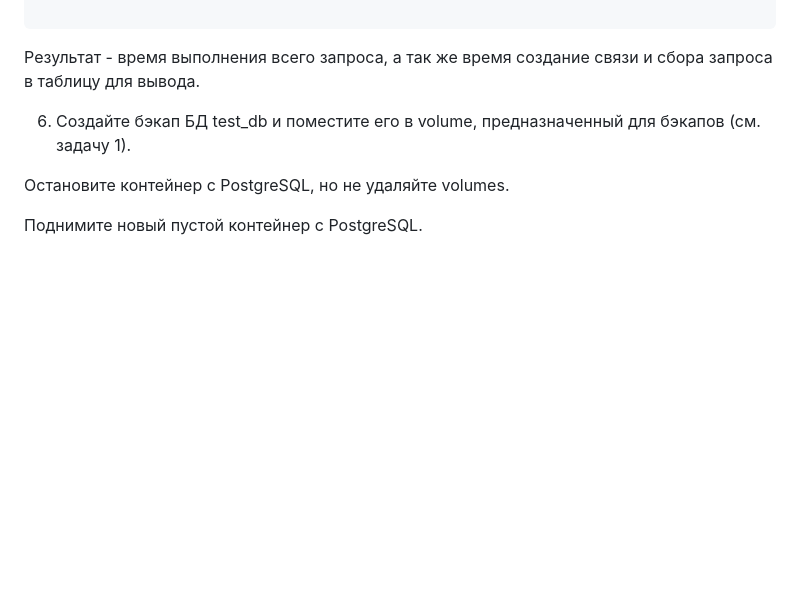
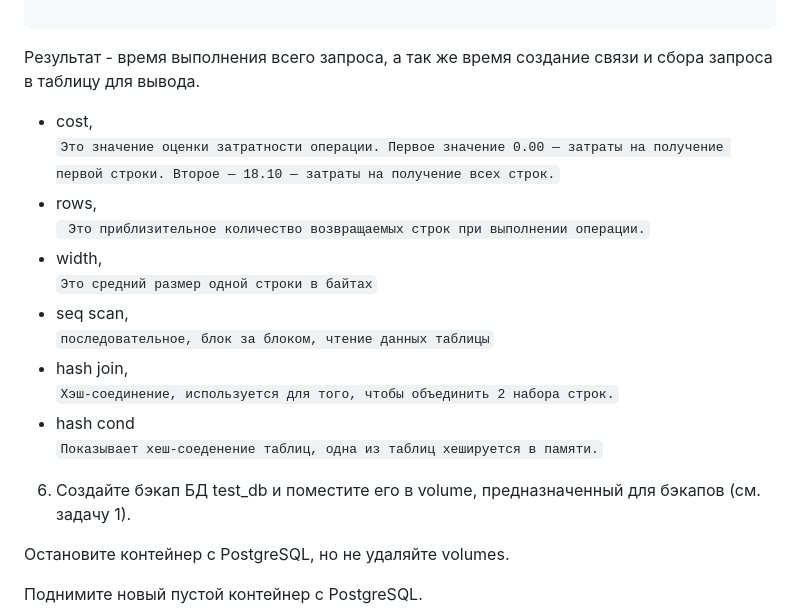
Before and after one commit to Apoddubniy/devops-netology, a Markdown page: 06-db-02-sql/README.md, the part around the change. Rendered like a GitHub page; blank space fills up the shorter version.

Commit message:
Дополнено 5-е задание.

````diff
--- a/06-db-02-sql/README.md
+++ b/06-db-02-sql/README.md
@@ -167,6 +167,19 @@ test_db=> EXPLAIN SELECT lastname ФИО, orders.name Заказ FROM clients IN
 ```
 Результат - время выполнения всего запроса, а так же время создание связи и сбора запроса в таблицу для вывода.
 
+* cost,
+`Это значение оценки затратности операции. Первое значение 0.00 — затраты на получение первой строки. Второе — 18.10 — затраты на получение всех строк.`
+* rows,
+` Это приблизительное количество возвращаемых строк при выполнении операции.`
+* width,
+`Это средний размер одной строки в байтах`
+* seq scan,
+`последовательное, блок за блоком, чтение данных таблицы`
+* hash join,
+`Хэш-соединение, используется для того, чтобы объединить 2 набора строк.`
+* hash cond
+`Показывает хеш-соеденение таблиц, одна из таблиц хешируется в памяти.`
+
 6. Создайте бэкап БД test_db и поместите его в volume, предназначенный для бэкапов (см. задачу 1).
 
 Остановите контейнер с PostgreSQL, но не удаляйте volumes.
````
